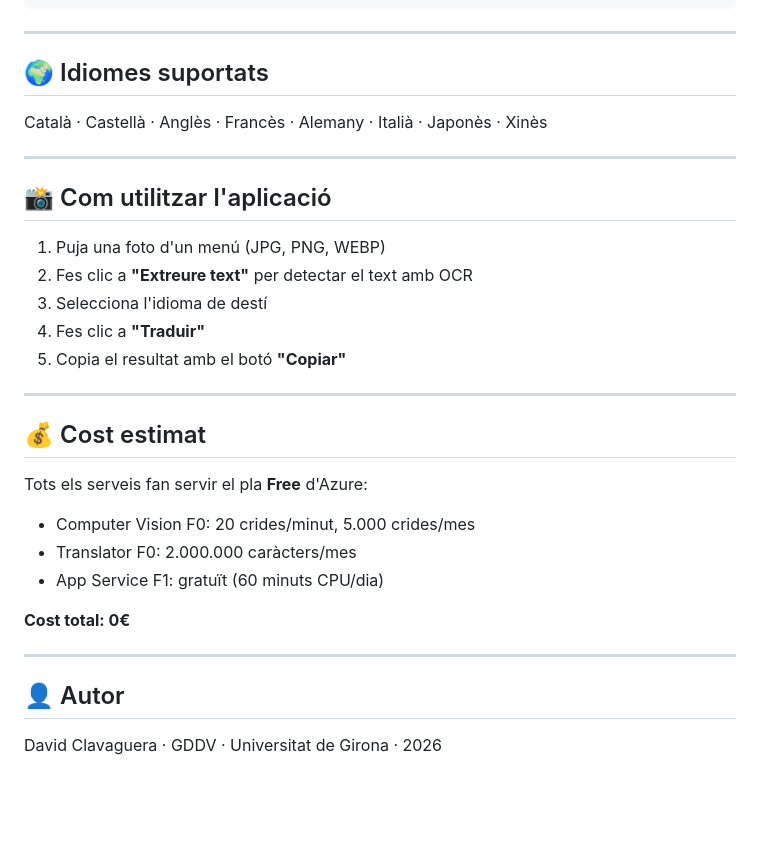
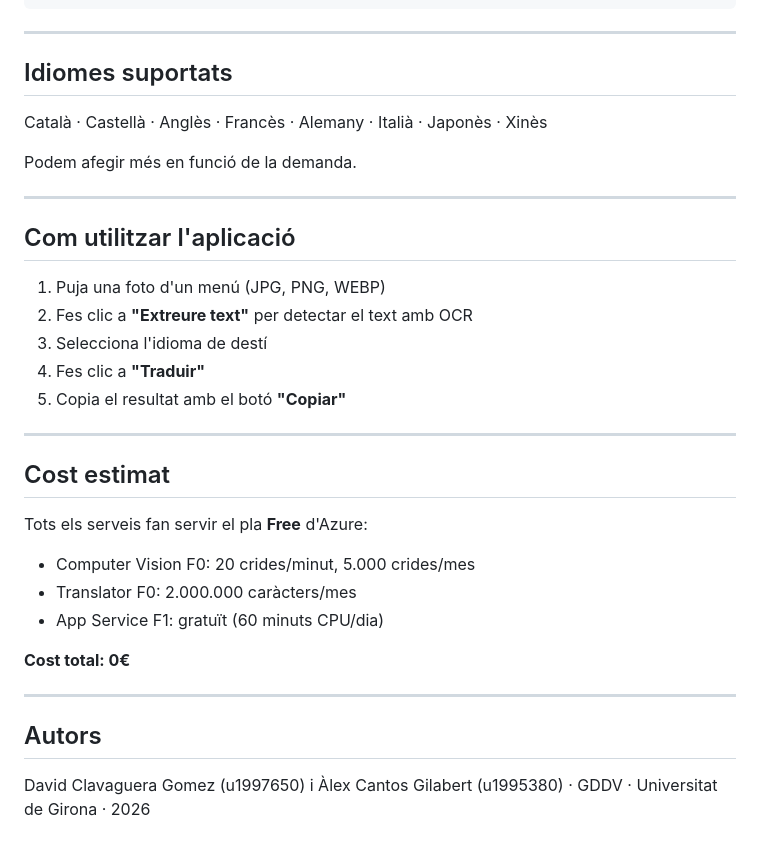
Before and after one commit to Clavaa33/Menutraductor, a Markdown page: README.md, the part around one of its changes. GitHub-like rendering; blank space fills up the shorter version.

```diff
--- a/README.md
+++ b/README.md
@@ -125,13 +125,15 @@ Menutraductor/
 
 ---
 
-## 🌍 Idiomes suportats
+## Idiomes suportats
 
 Català · Castellà · Anglès · Francès · Alemany · Italià · Japonès · Xinès
 
+Podem afegir més en funció de la demanda.
+
 ---
 
-## 📸 Com utilitzar l'aplicació
+## Com utilitzar l'aplicació
 
 1. Puja una foto d'un menú (JPG, PNG, WEBP)
 2. Fes clic a **"Extreure text"** per detectar el text amb OCR
@@ -141,7 +143,7 @@ Català · Castellà · Anglès · Francès · Alemany · Italià · Japonès ·
 
 ---
 
-## 💰 Cost estimat
+## Cost estimat
 
 Tots els serveis fan servir el pla **Free** d'Azure:
 - Computer Vision F0: 20 crides/minut, 5.000 crides/mes
@@ -152,6 +154,6 @@ Tots els serveis fan servir el pla **Free** d'Azure:
 
 ---
 
-## 👤 Autor
+## Autors
 
-David Clavaguera · GDDV · Universitat de Girona · 2026
+David Clavaguera Gomez (u1997650) i Àlex Cantos Gilabert (u1995380) · GDDV · Universitat de Girona · 2026
```
Also changed, not shown: other parts of README.md (+6 -6 lines).
